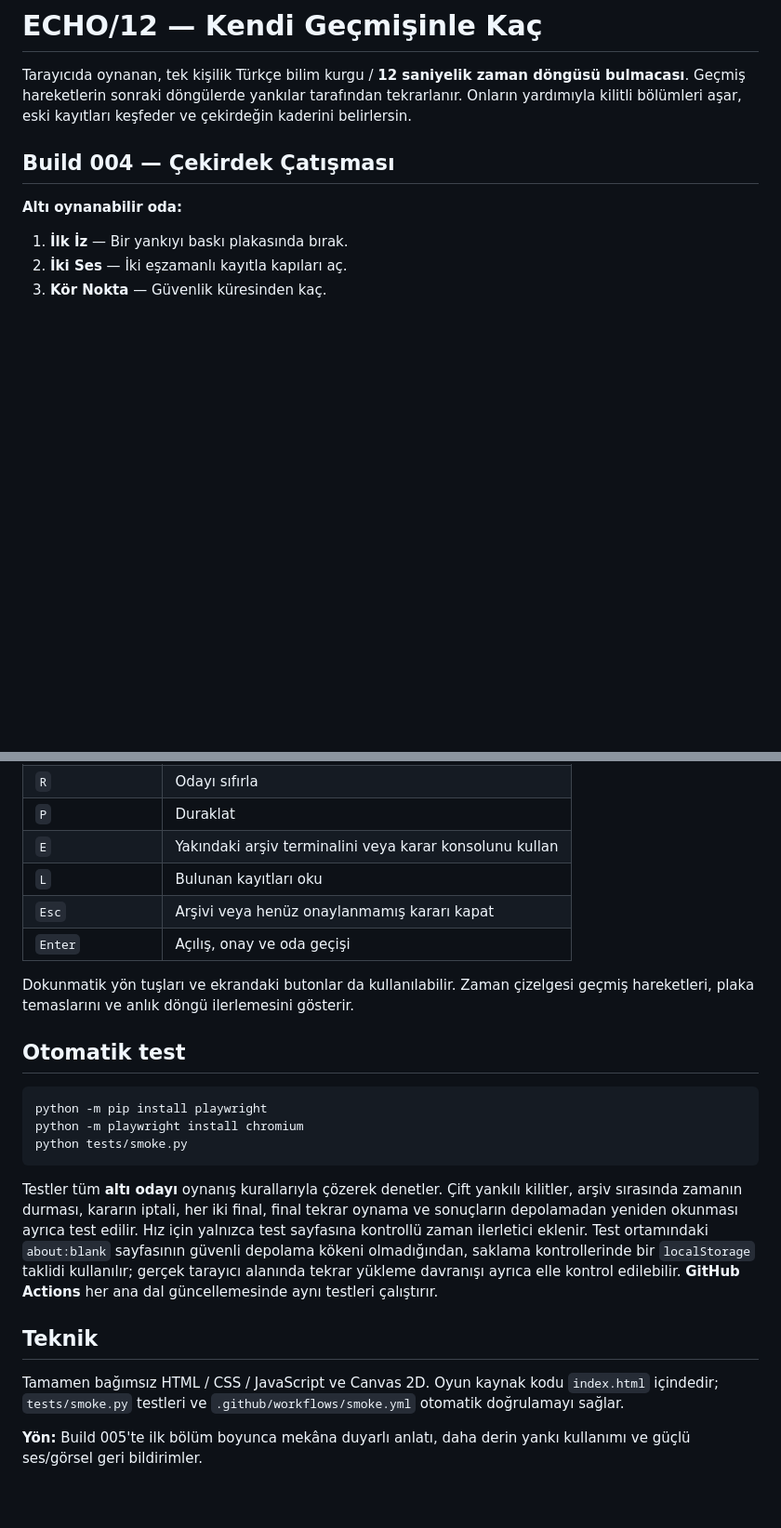
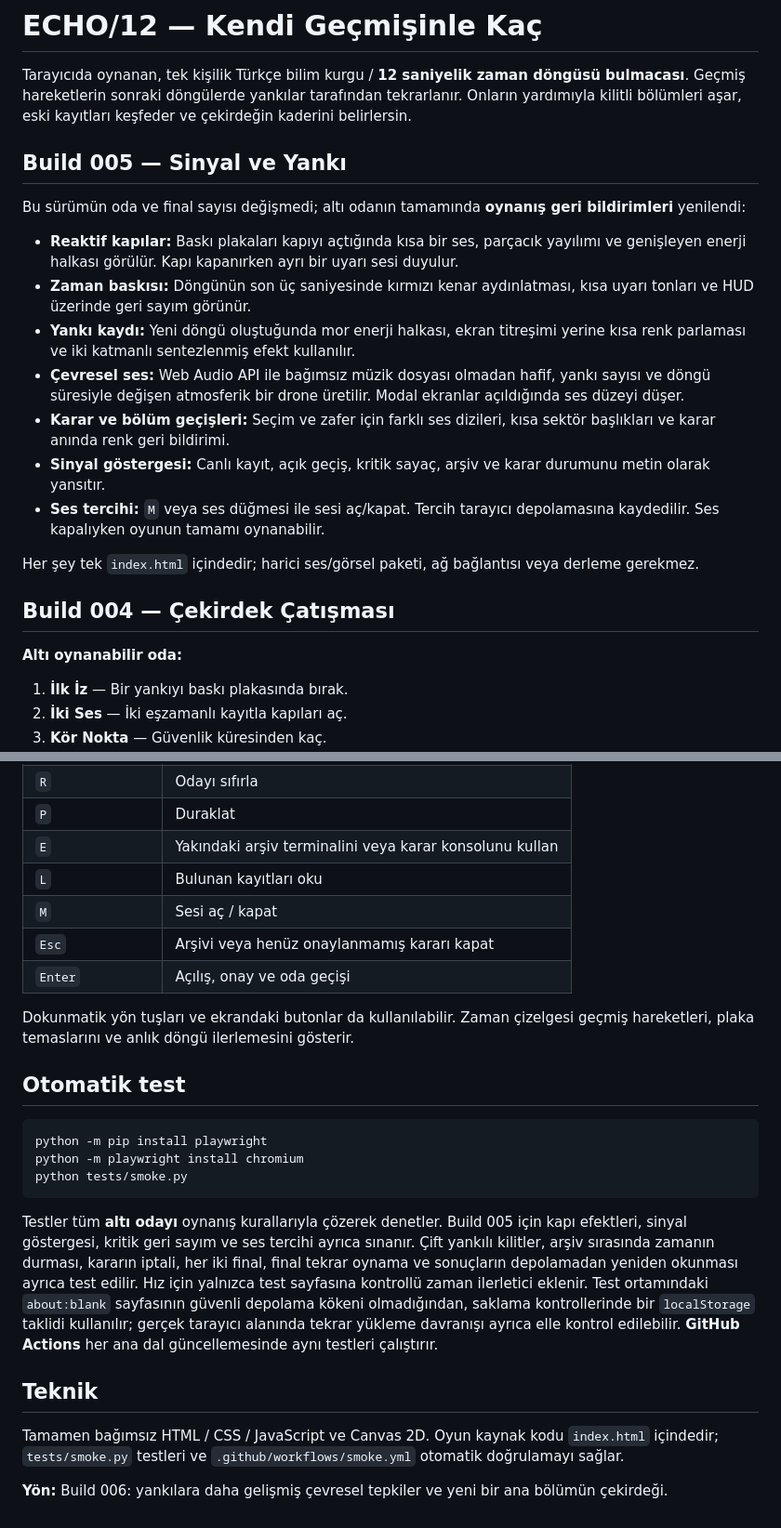
Before and after one commit to furkhans4o4-create/ECHO12, a Markdown page: README.md, 2 parts joined by grey strips. Shown at 93% size. Rendered like a GitHub page; blank space fills up the shorter version.

Commit message:
docs: describe Build 005 audio, cinematic cues, and feedback tests

````diff
--- a/README.md
+++ b/README.md
@@ -1,6 +1,20 @@
 # ECHO/12 — Kendi Geçmişinle Kaç
 
 Tarayıcıda oynanan, tek kişilik Türkçe bilim kurgu / **12 saniyelik zaman döngüsü bulmacası**. Geçmiş hareketlerin sonraki döngülerde yankılar tarafından tekrarlanır. Onların yardımıyla kilitli bölümleri aşar, eski kayıtları keşfeder ve çekirdeğin kaderini belirlersin.
+
+## Build 005 — Sinyal ve Yankı
+
+Bu sürümün oda ve final sayısı değişmedi; altı odanın tamamında **oynanış geri bildirimleri** yenilendi:
+
+- **Reaktif kapılar:** Baskı plakaları kapıyı açtığında kısa bir ses, parçacık yayılımı ve genişleyen enerji halkası görülür. Kapı kapanırken ayrı bir uyarı sesi duyulur.
+- **Zaman baskısı:** Döngünün son üç saniyesinde kırmızı kenar aydınlatması, kısa uyarı tonları ve HUD üzerinde geri sayım görünür.
+- **Yankı kaydı:** Yeni döngü oluştuğunda mor enerji halkası, ekran titreşimi yerine kısa renk parlaması ve iki katmanlı sentezlenmiş efekt kullanılır.
+- **Çevresel ses:** Web Audio API ile bağımsız müzik dosyası olmadan hafif, yankı sayısı ve döngü süresiyle değişen atmosferik bir drone üretilir. Modal ekranlar açıldığında ses düzeyi düşer.
+- **Karar ve bölüm geçişleri:** Seçim ve zafer için farklı ses dizileri, kısa sektör başlıkları ve karar anında renk geri bildirimi.
+- **Sinyal göstergesi:** Canlı kayıt, açık geçiş, kritik sayaç, arşiv ve karar durumunu metin olarak yansıtır.
+- **Ses tercihi:** `M` veya ses düğmesi ile sesi aç/kapat. Tercih tarayıcı depolamasına kaydedilir. Ses kapalıyken oyunun tamamı oynanabilir.
+
+Her şey tek `index.html` içindedir; harici ses/görsel paketi, ağ bağlantısı veya derleme gerekmez.
 
 ## Build 004 — Çekirdek Çatışması
 
@@ -30,6 +44,7 @@ Tarayıcıda oynanan, tek kişilik Türkçe bilim kurgu / **12 saniyelik zaman d
 | `P` | Duraklat |
 | `E` | Yakındaki arşiv terminalini veya karar konsolunu kullan |
 | `L` | Bulunan kayıtları oku |
+| `M` | Sesi aç / kapat |
 | `Esc` | Arşivi veya henüz onaylanmamış kararı kapat |
 | `Enter` | Açılış, onay ve oda geçişi |
 
@@ -43,10 +58,10 @@ python -m playwright install chromium
 python tests/smoke.py
 ```
 
-Testler tüm **altı odayı** oynanış kurallarıyla çözerek denetler. Çift yankılı kilitler, arşiv sırasında zamanın durması, kararın iptali, her iki final, final tekrar oynama ve sonuçların depolamadan yeniden okunması ayrıca test edilir. Hız için yalnızca test sayfasına kontrollü zaman ilerletici eklenir. Test ortamındaki `about:blank` sayfasının güvenli depolama kökeni olmadığından, saklama kontrollerinde bir `localStorage` taklidi kullanılır; gerçek tarayıcı alanında tekrar yükleme davranışı ayrıca elle kontrol edilebilir. **GitHub Actions** her ana dal güncellemesinde aynı testleri çalıştırır.
+Testler tüm **altı odayı** oynanış kurallarıyla çözerek denetler. Build 005 için kapı efektleri, sinyal göstergesi, kritik geri sayım ve ses tercihi ayrıca sınanır. Çift yankılı kilitler, arşiv sırasında zamanın durması, kararın iptali, her iki final, final tekrar oynama ve sonuçların depolamadan yeniden okunması ayrıca test edilir. Hız için yalnızca test sayfasına kontrollü zaman ilerletici eklenir. Test ortamındaki `about:blank` sayfasının güvenli depolama kökeni olmadığından, saklama kontrollerinde bir `localStorage` taklidi kullanılır; gerçek tarayıcı alanında tekrar yükleme davranışı ayrıca elle kontrol edilebilir. **GitHub Actions** her ana dal güncellemesinde aynı testleri çalıştırır.
 
 ## Teknik
 
 Tamamen bağımsız HTML / CSS / JavaScript ve Canvas 2D. Oyun kaynak kodu `index.html` içindedir; `tests/smoke.py` testleri ve `.github/workflows/smoke.yml` otomatik doğrulamayı sağlar.
 
-**Yön:** Build 005'te ilk bölüm boyunca mekâna duyarlı anlatı, daha derin yankı kullanımı ve güçlü ses/görsel geri bildirimler.
+**Yön:** Build 006: yankılara daha gelişmiş çevresel tepkiler ve yeni bir ana bölümün çekirdeği.
````
